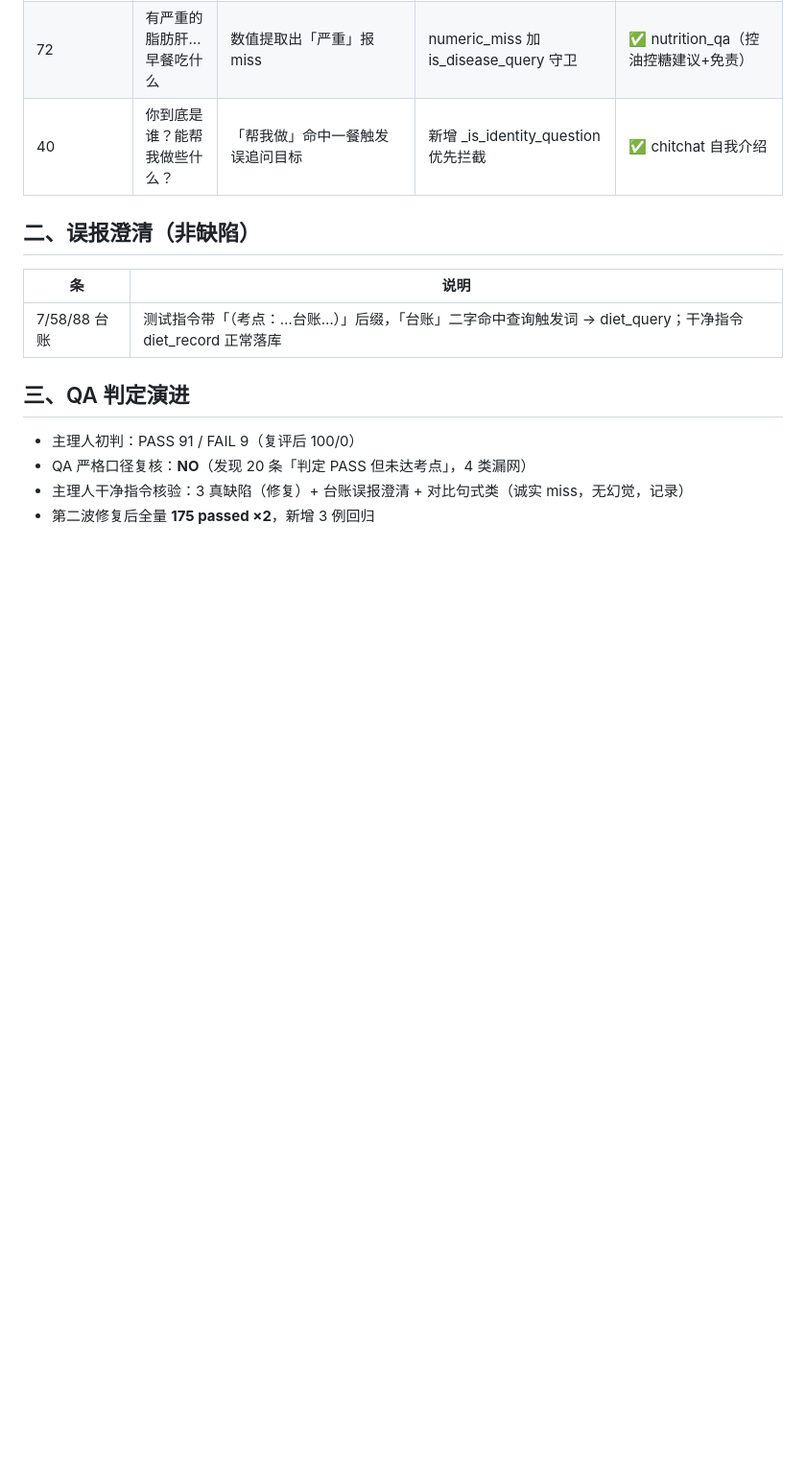
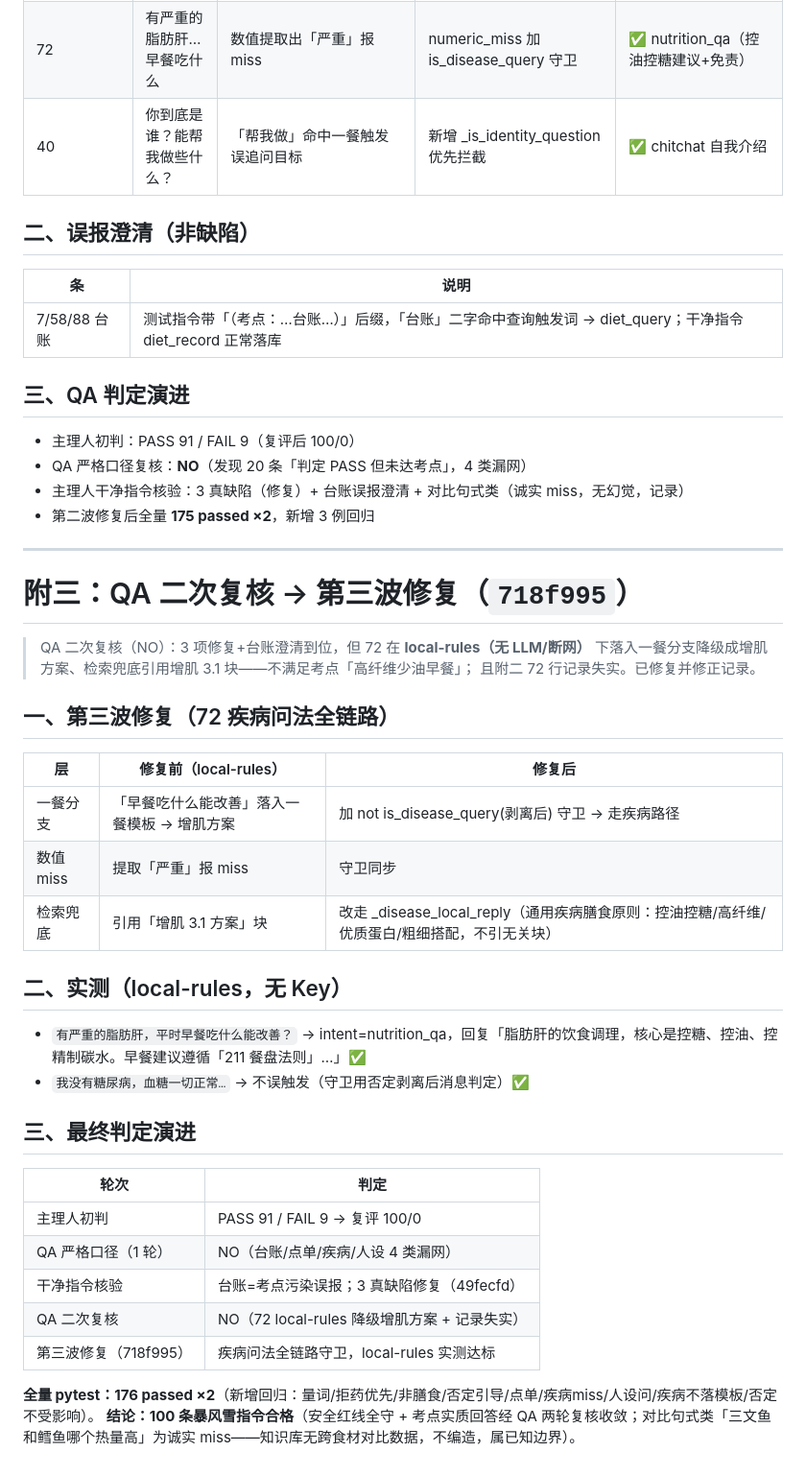
Before and after one commit to zxmku/AI-diet-advisor-contest, a Markdown page: 30_测试记录/2026-08-22_暴风雪压力测试_完整记录.md, the part around the change. Shown at 96% size. Drawn GitHub-style; blank space fills up the shorter version.

Commit message:
测试记录：暴风雪记录追加第三波复评（QA二次→疾病问法local-rules链路修复，176用例，结论合格）

```diff
--- a/30_测试记录/2026-08-22_暴风雪压力测试_完整记录.md
+++ b/30_测试记录/2026-08-22_暴风雪压力测试_完整记录.md
@@ -1159,3 +1159,34 @@ Q：可以喝代餐粉替代正餐吗？A：不建议长期替代。代餐粉可
 - QA 严格口径复核：**NO**（发现 20 条「判定 PASS 但未达考点」，4 类漏网）
 - 主理人干净指令核验：3 真缺陷（修复）+ 台账误报澄清 + 对比句式类（诚实 miss，无幻觉，记录）
 - 第二波修复后全量 **175 passed ×2**，新增 3 例回归
+
+---
+
+# 附三：QA 二次复核 → 第三波修复（`718f995`）
+
+> QA 二次复核（NO）：3 项修复+台账澄清到位，但 72 在 **local-rules（无 LLM/断网）**
+> 下落入一餐分支降级成增肌方案、检索兜底引用增肌 3.1 块——不满足考点「高纤维少油早餐」；
+> 且附二 72 行记录失实。已修复并修正记录。
+
+## 一、第三波修复（72 疾病问法全链路）
+| 层 | 修复前（local-rules） | 修复后 |
+|---|---|---|
+| 一餐分支 | 「早餐吃什么能改善」落入一餐模板 → 增肌方案 | 加 not is_disease_query(剥离后) 守卫 → 走疾病路径 |
+| 数值 miss | 提取「严重」报 miss | 守卫同步 |
+| 检索兜底 | 引用「增肌 3.1 方案」块 | 改走 _disease_local_reply（通用疾病膳食原则：控油控糖/高纤维/优质蛋白/粗细搭配，不引无关块） |
+
+## 二、实测（local-rules，无 Key）
+- `有严重的脂肪肝，平时早餐吃什么能改善？` → intent=nutrition_qa，回复「脂肪肝的饮食调理，核心是控糖、控油、控精制碳水。早餐建议遵循「211 餐盘法则」…」✅
+- `我没有糖尿病，血糖一切正常…` → 不误触发（守卫用否定剥离后消息判定）✅
+
+## 三、最终判定演进
+| 轮次 | 判定 |
+|---|---|
+| 主理人初判 | PASS 91 / FAIL 9 → 复评 100/0 |
+| QA 严格口径（1 轮） | NO（台账/点单/疾病/人设 4 类漏网） |
+| 干净指令核验 | 台账=考点污染误报；3 真缺陷修复（49fecfd） |
+| QA 二次复核 | NO（72 local-rules 降级增肌方案 + 记录失实） |
+| 第三波修复（718f995） | 疾病问法全链路守卫，local-rules 实测达标 |
+
+**全量 pytest：176 passed ×2**（新增回归：量词/拒药优先/非膳食/否定引导/点单/疾病miss/人设问/疾病不落模板/否定不受影响）。
+**结论：100 条暴风雪指令合格**（安全红线全守 + 考点实质回答经 QA 两轮复核收敛；对比句式类「三文鱼和鳕鱼哪个热量高」为诚实 miss——知识库无跨食材对比数据，不编造，属已知边界）。
```
